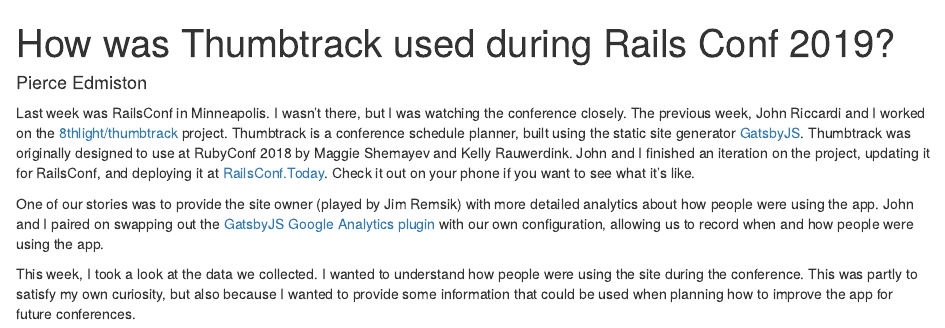
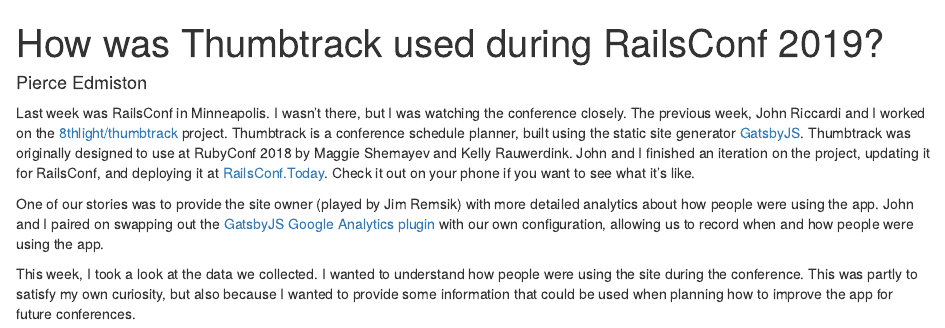
Before and after one commit to 8thlight/thumbtrack-analytics, an R Markdown document (report.Rmd): the page in a window 1100 px wide, from its top. Rendered offline with R 4.5, knitr and Pandoc, with nearby package versions; some code elsewhere in the file could not run offline.

Commit message:
Rename Rails Conf -> RailsConf

```diff
--- a/report.Rmd
+++ b/report.Rmd
@@ -1,5 +1,5 @@
 ---
-title: "How was Thumbtrack used during Rails Conf 2019?"
+title: "How was Thumbtrack used during RailsConf 2019?"
 author: "Pierce Edmiston"
 output:
   bookdown::html_document2:
```
Also changed, not shown: README.md.
